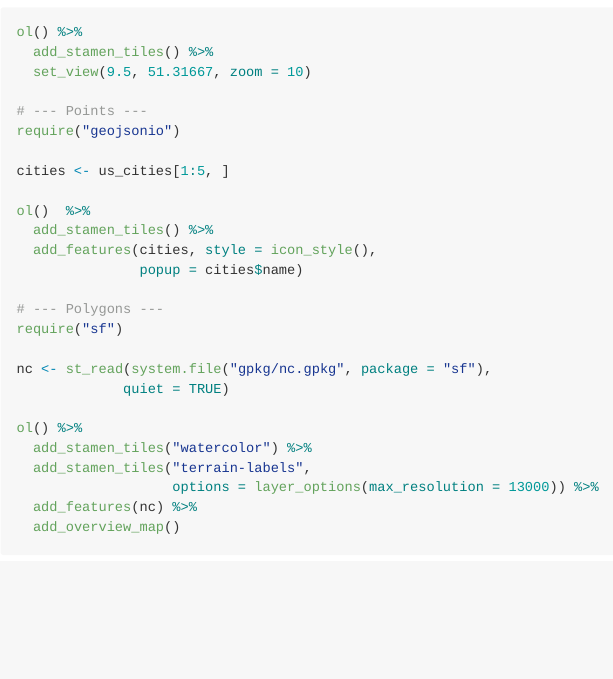
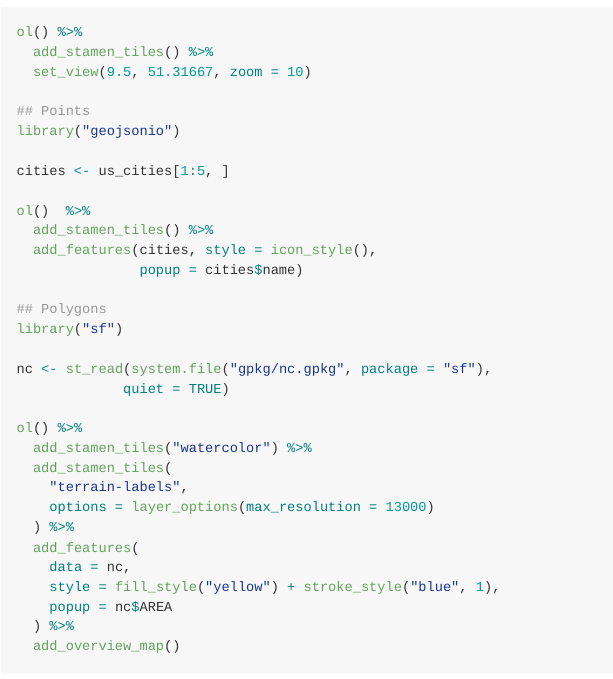
Before and after one commit to crazycapivara/openlayers, an R Markdown document (README.Rmd): the page in a window 1100 px wide, from 650 px down. The pictures show the output file README.md that the author committed with the source, drawn offline in the style of GitHub; badge pictures from the web are left out.

Commit message:
Update README

```diff
--- a/README.Rmd
+++ b/README.Rmd
@@ -44,8 +44,8 @@ ol() %>%
   add_stamen_tiles() %>%
   set_view(9.5, 51.31667, zoom = 10)
 
-# --- Points ---
-require("geojsonio")
+## Points
+library("geojsonio")
 
 cities <- us_cities[1:5, ]
 
@@ -54,14 +54,19 @@ ol()  %>%
   add_features(cities, style = icon_style(),
                popup = cities$name)
 
-# --- Polygons ---
-require("sf")
+## Polygons
+library("sf")
 
 nc <- st_read(system.file("gpkg/nc.gpkg", package = "sf"),
              quiet = TRUE)
 
 ol() %>%
   add_stamen_tiles("watercolor") %>%
-  add_stamen_tiles("terrain-labels",
-                   options = layer_options(max_resolution = 13000)) %>%
-  add_features(nc) %>%
+  add_stamen_tiles(
+    "terrain-labels",
+    options = layer_options(max_resolution = 13000)
+  ) %>%
+  add_features(
+    data = nc,
+    style = fill_style("yellow") + stroke_style("blue", 1),
+    popup = nc$AREA
```
Also changed, not shown: README.md, README.Rmd (3 more changed lines).
